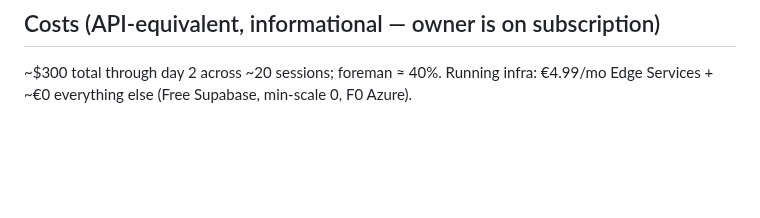
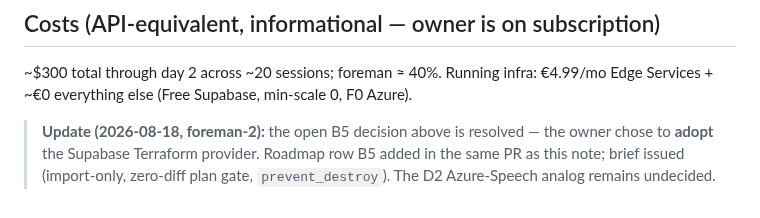
Before and after one commit to DonHeidi/notebooklm-clone, a Markdown page: handovers/2026-08-18-foreman-handover.md, the part around the change. Drawn GitHub-style; blank space fills up the shorter version.

```diff
--- a/handovers/2026-08-18-foreman-handover.md
+++ b/handovers/2026-08-18-foreman-handover.md
@@ -104,3 +104,8 @@
 ~$300 total through day 2 across ~20 sessions; foreman ≈ 40%. Running
 infra: €4.99/mo Edge Services + ~€0 everything else (Free Supabase,
 min-scale 0, F0 Azure).
+
+> **Update (2026-08-18, foreman-2):** the open B5 decision above is resolved —
+> the owner chose to **adopt** the Supabase Terraform provider. Roadmap row B5
+> added in the same PR as this note; brief issued (import-only, zero-diff plan
+> gate, `prevent_destroy`). The D2 Azure-Speech analog remains undecided.
```
Also changed, not shown: product/roadmap.md (+1 -0 lines).
